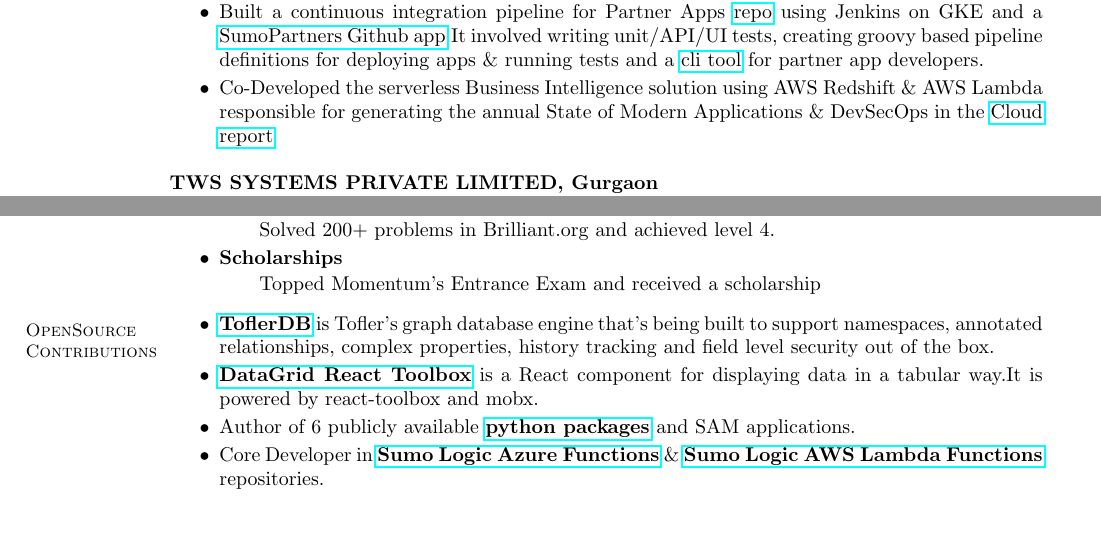
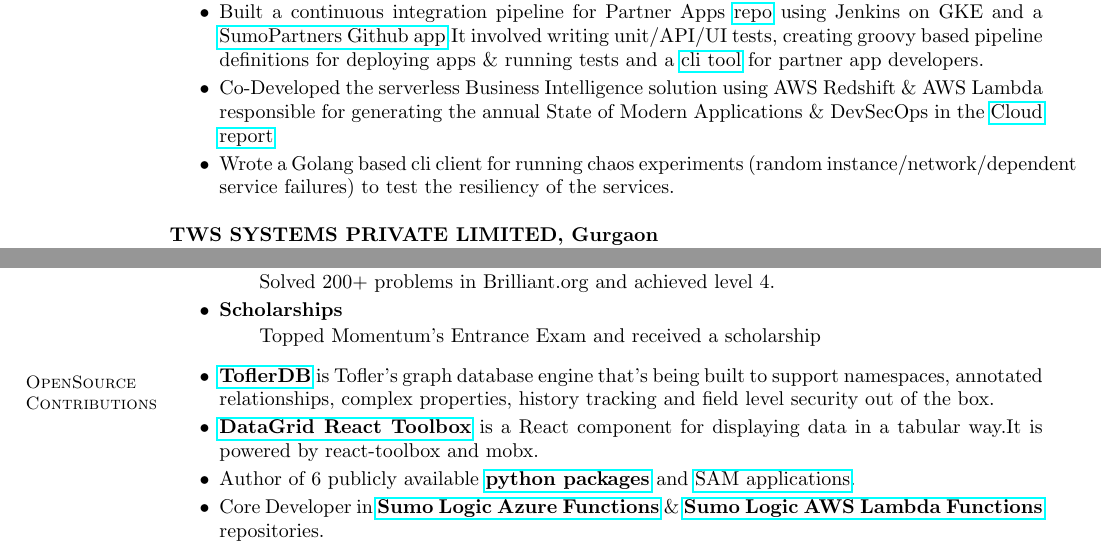
Before and after one commit to himanshu219/latexresume, a LaTeX CV (HimanshuPal.tex): two parts of pages 2 and 3 of 3, joined at a grey line, cut so that both start at the same text, the shorter picture padded with empty space. Compiled offline with pdfLaTeX.

Commit message:
Update HimanshuPal.tex

```diff
--- a/HimanshuPal.tex
+++ b/HimanshuPal.tex
@@ -105,10 +105,10 @@
             \item Created \href{https://pypi.org/project/sumologic-appclient-sdk/}{Python SDK} for API-based data collection, incorporating a generic key-value store compatible with multiple cloud providers and on-premises environments, alongside flexible output handlers for HTTP, file, and console outputs. It streamlined the development and deployment of collection agents by enhancing reusability with common components like compression, batching, and logging, and is now utilized in over 8 integrations.
             \item Developed multiple \href{https://help.sumologic.com/docs/send-data/hosted-collectors/cloud-to-cloud-integration-framework/}{Cloud-to-Cloud Sources} to collect events and logs directly from SaaS and Cloud platforms by creating efficient Docker images that poll APIs and aggregate paginated data while managing authentication, scheduling, and state tracking. Prominent ones are
              \href{https://help.sumologic.com/docs/send-data/hosted-collectors/cloud-to-cloud-integration-framework/aws-cost-explorer-source/}{AWS Cost Explorer Source} and \href{https://help.sumologic.com/docs/send-data/hosted-collectors/cloud-to-cloud-integration-framework/salesforce-source/}{Salesforce Source}
-            \item Built a continuous integration pipeline for Partner Apps \href{https://github.com/SumoLogic/sumologic-public-partner-apps}{repo} using Jenkins on GKE and a  \href{https://github.com/apps/sumopartners}{SumoPartners Github app}.It involved writing unit/API/UI tests, creating groovy based pipeline definitions for deploying apps \& running tests and a \href{https://pypi.org/project/sumologic-apptestutils/}{cli tool} for partner app developers.
+            \item Built a continuous integration pipeline for Partner Apps \href{https://github.com/SumoLogic/sumologic-public-partner-apps}{repo} using Jenkins on GKE and a \href{https://github.com/apps/sumopartners}{SumoPartners Github app}.It involved writing unit/API/UI tests, creating groovy based pipeline definitions for deploying apps \& running tests and a \href{https://pypi.org/project/sumologic-apptestutils/}{cli tool} for partner app developers.
             %\item Added API/UI/unit tests for apps and added them in flow pipeline built on top of Jenkins.
             \item Co-Developed the serverless Business Intelligence solution  using AWS Redshift \& AWS Lambda responsible for generating the annual State of Modern Applications \& DevSecOps in the \href{https://www.sumologic.com/brief/state-modern-apps-report/}{Cloud report}
-            % \item Wrote a Golang based cli client for running chaos experiments (random instance/network/dependent service failures) to test the resiliency of the services.
+            \item Wrote a Golang based cli client for running chaos experiments (random instance/network/dependent service failures) to test the resiliency of the services.
         \end{itemize}
     % \newpage
     \textbf{TWS SYSTEMS PRIVATE LIMITED, Gurgaon}\\
@@ -197,7 +197,7 @@
                 \item \href{https://github.com/tofler/toflerdb}{\textbf{ToflerDB}} is Tofler's graph database engine that's being built to support namespaces, annotated relationships, complex properties, history tracking and field level security out of the box.
                 \item \href{https://github.com/tofler/datagrid-react-toolbox}{\textbf{DataGrid React Toolbox}} is a React component for displaying data in a tabular way.It is powered by react-toolbox and mobx.
                 \item
-                Author of 6 publicly available \href{https://pypi.org/user/himanshu_pal/}{\textbf{python packages}} and SAM applications.
+                Author of 6 publicly available \href{https://pypi.org/user/himanshu_pal/}{\textbf{python packages}} and \href{https://shr32taah3.execute-api.us-east-1.amazonaws.com/Prod/applications/search?pageSize=12&pageNumber=1&searchText=sumologic&category=&runtime=&verified=&includeAppsWithCapabilities=CAPABILITY_IAM%2CCAPABILITY_NAMED_IAM%2CCAPABILITY_RESOURCE_POLICY%2CCAPABILITY_AUTO_EXPAND&sortFields=deploymentCount%3Adesc}{SAM applications}.
                 \item
                 Core Developer in \href{https://github.com/SumoLogic/sumologic-azure-function}{\textbf{Sumo Logic Azure Functions}} \& \href{https://github.com/SumoLogic/sumologic-aws-lambda}{\textbf{Sumo Logic AWS Lambda Functions}} repositories.
                 % \item \href{https://github.com/Sumologic/sumologic-omnistorage}{\textbf{Omnistorage}} It is a persistent key value store library that provides a unified and easy to use API which can be used for developing both onprem and oncloud applications.
```
